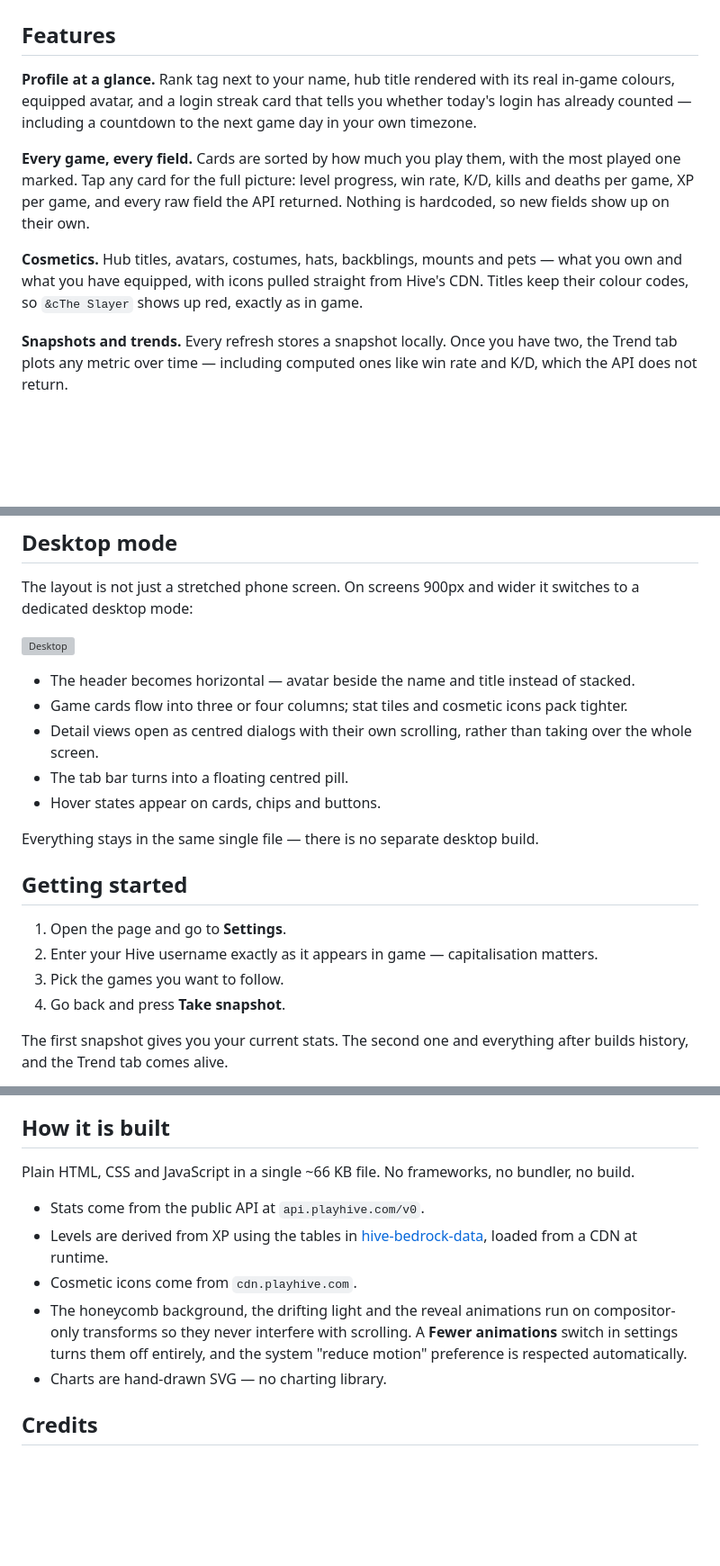
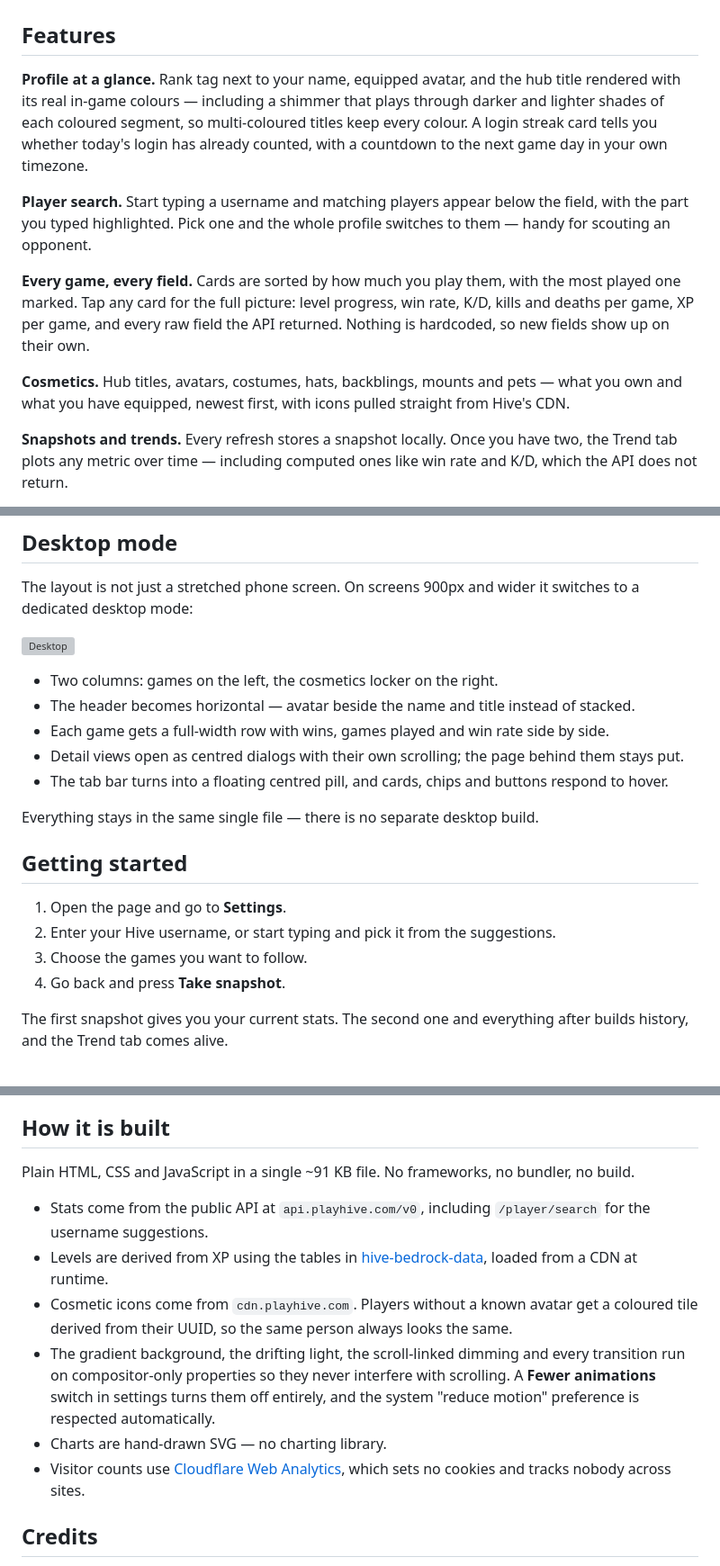
Before and after one commit to Deman-zez/HiveMC-Profile-Tracker, a Markdown page: README.md, 3 parts joined by grey strips. Shown at 90% size. GitHub-like rendering; blank space fills up the shorter version; grey boxes are pictures that could not be loaded.

```diff
--- a/README.md
+++ b/README.md
@@ -18,11 +18,13 @@ Your Hive profile already shows where you stand today. This shows where you are
 
 ## Features
 
-**Profile at a glance.** Rank tag next to your name, hub title rendered with its real in-game colours, equipped avatar, and a login streak card that tells you whether today's login has already counted — including a countdown to the next game day in your own timezone.
+**Profile at a glance.** Rank tag next to your name, equipped avatar, and the hub title rendered with its real in-game colours — including a shimmer that plays through darker and lighter shades of each coloured segment, so multi-coloured titles keep every colour. A login streak card tells you whether today's login has already counted, with a countdown to the next game day in your own timezone.
+
+**Player search.** Start typing a username and matching players appear below the field, with the part you typed highlighted. Pick one and the whole profile switches to them — handy for scouting an opponent.
 
 **Every game, every field.** Cards are sorted by how much you play them, with the most played one marked. Tap any card for the full picture: level progress, win rate, K/D, kills and deaths per game, XP per game, and every raw field the API returned. Nothing is hardcoded, so new fields show up on their own.
 
-**Cosmetics.** Hub titles, avatars, costumes, hats, backblings, mounts and pets — what you own and what you have equipped, with icons pulled straight from Hive's CDN. Titles keep their colour codes, so `&cThe Slayer` shows up red, exactly as in game.
+**Cosmetics.** Hub titles, avatars, costumes, hats, backblings, mounts and pets — what you own and what you have equipped, newest first, with icons pulled straight from Hive's CDN.
 
 **Snapshots and trends.** Every refresh stores a snapshot locally. Once you have two, the Trend tab plots any metric over time — including computed ones like win rate and K/D, which the API does not return.
 
@@ -38,19 +40,19 @@ The layout is not just a stretched phone screen. On screens 900px and wider it s
 
 ![Desktop](desktop.jpg)
 
+- Two columns: games on the left, the cosmetics locker on the right.
 - The header becomes horizontal — avatar beside the name and title instead of stacked.
-- Game cards flow into three or four columns; stat tiles and cosmetic icons pack tighter.
-- Detail views open as centred dialogs with their own scrolling, rather than taking over the whole screen.
-- The tab bar turns into a floating centred pill.
-- Hover states appear on cards, chips and buttons.
+- Each game gets a full-width row with wins, games played and win rate side by side.
+- Detail views open as centred dialogs with their own scrolling; the page behind them stays put.
+- The tab bar turns into a floating centred pill, and cards, chips and buttons respond to hover.
 
 Everything stays in the same single file — there is no separate desktop build.
 
 ## Getting started
 
 1. Open the page and go to **Settings**.
-2. Enter your Hive username exactly as it appears in game — capitalisation matters.
-3. Pick the games you want to follow.
+2. Enter your Hive username, or start typing and pick it from the suggestions.
+3. Choose the games you want to follow.
 4. Go back and press **Take snapshot**.
 
 The first snapshot gives you your current stats. The second one and everything after builds history, and the Trend tab comes alive.
@@ -84,13 +88,14 @@ If your browser blocks the API requests with a CORS error, Settings has a proxy
 
 ## How it is built
 
-Plain HTML, CSS and JavaScript in a single ~66 KB file. No frameworks, no bundler, no build.
+Plain HTML, CSS and JavaScript in a single ~91 KB file. No frameworks, no bundler, no build.
 
-- Stats come from the public API at `api.playhive.com/v0`.
+- Stats come from the public API at `api.playhive.com/v0`, including `/player/search` for the username suggestions.
 - Levels are derived from XP using the tables in [hive-bedrock-data](https://github.com/CubeEdge-Studios/hive-bedrock-data), loaded from a CDN at runtime.
-- Cosmetic icons come from `cdn.playhive.com`.
-- The honeycomb background, the drifting light and the reveal animations run on compositor-only transforms so they never interfere with scrolling. A **Fewer animations** switch in settings turns them off entirely, and the system "reduce motion" preference is respected automatically.
+- Cosmetic icons come from `cdn.playhive.com`. Players without a known avatar get a coloured tile derived from their UUID, so the same person always looks the same.
+- The gradient background, the drifting light, the scroll-linked dimming and every transition run on compositor-only properties so they never interfere with scrolling. A **Fewer animations** switch in settings turns them off entirely, and the system "reduce motion" preference is respected automatically.
 - Charts are hand-drawn SVG — no charting library.
+- Visitor counts use [Cloudflare Web Analytics](https://www.cloudflare.com/web-analytics/), which sets no cookies and tracks nobody across sites.
 
 ## Credits
 
```
Also changed, not shown: other parts of README.md (+3 -1 lines).
